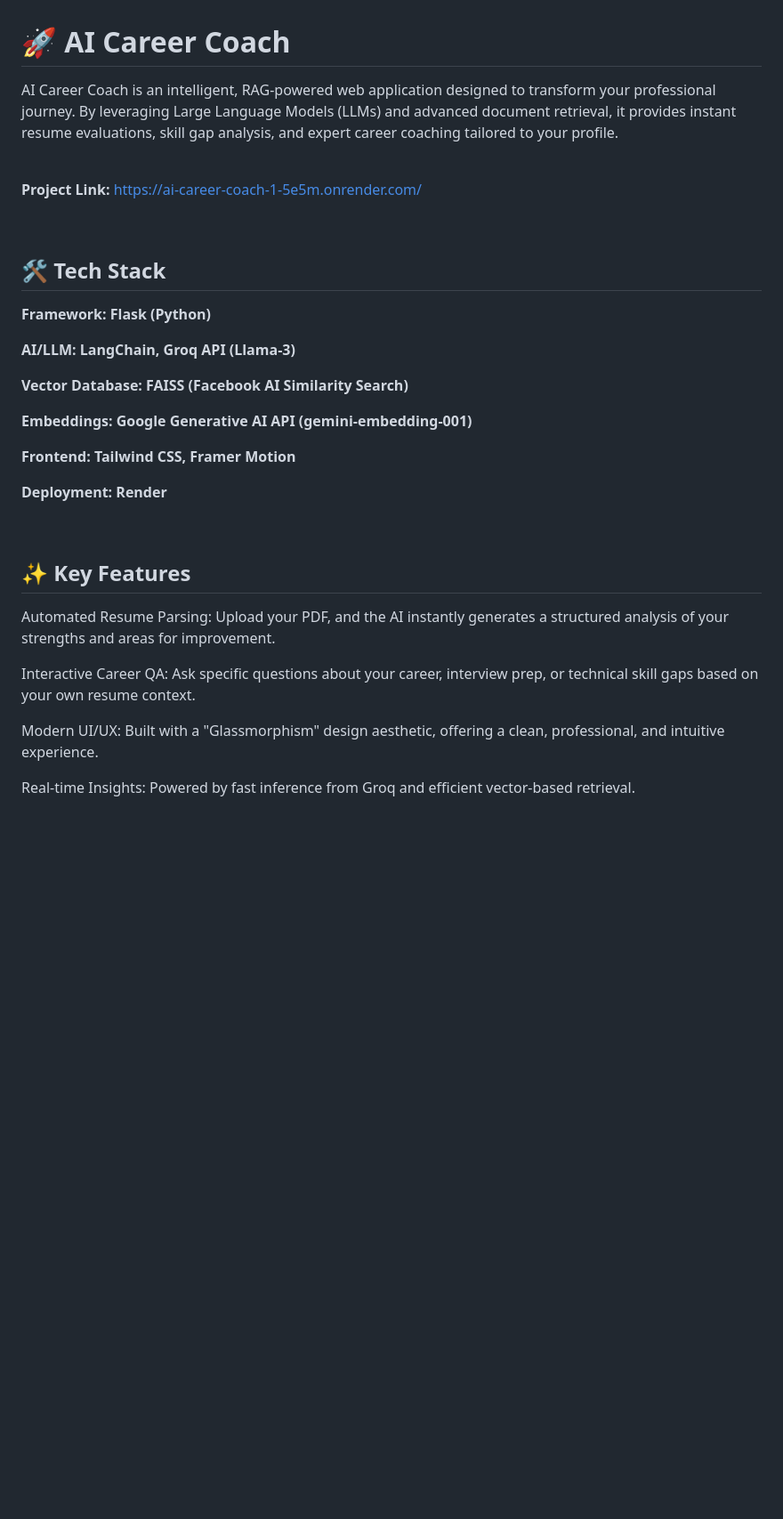
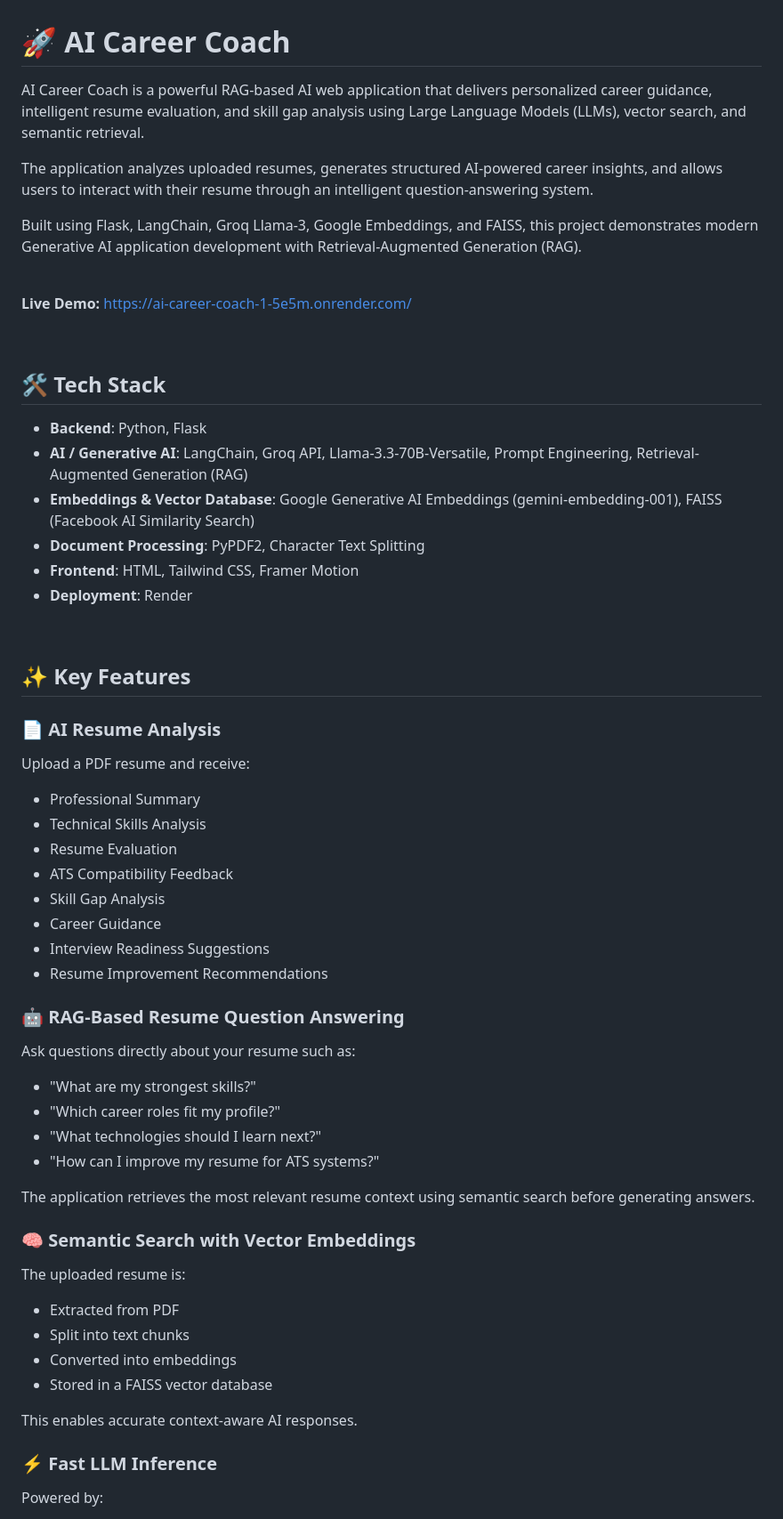
Before and after one commit to Parul077/AI-Career-Coach, a Markdown page: README.md, the part around one of its changes. Shown at 89% size. Drawn GitHub-style; blank space fills up the shorter version.

```diff
--- a/README.md
+++ b/README.md
@@ -1,34 +1,68 @@
 # 🚀 AI Career Coach
-AI Career Coach is an intelligent, RAG-powered web application designed to transform your professional journey. By leveraging Large Language Models (LLMs) and advanced document retrieval, it provides instant resume evaluations, skill gap analysis, and expert career coaching tailored to your profile.
+AI Career Coach is a powerful RAG-based AI web application that delivers personalized career guidance, intelligent resume evaluation, and skill gap analysis using Large Language Models (LLMs), vector search, and semantic retrieval.
+
+The application analyzes uploaded resumes, generates structured AI-powered career insights, and allows users to interact with their resume through an intelligent question-answering system.
+
+Built using Flask, LangChain, Groq Llama-3, Google Embeddings, and FAISS, this project demonstrates modern Generative AI application development with Retrieval-Augmented Generation (RAG).
 
 <br>
 
-**Project Link:** https://ai-career-coach-1-5e5m.onrender.com/
+**Live Demo:** https://ai-career-coach-1-5e5m.onrender.com/
 
 <br>
 
 ## 🛠 Tech Stack
-**Framework: Flask (Python)**
-
-**AI/LLM: LangChain, Groq API (Llama-3)**
-
-**Vector Database: FAISS (Facebook AI Similarity Search)**
-
-**Embeddings: Google Generative AI API (gemini-embedding-001)**
-
-**Frontend: Tailwind CSS, Framer Motion**
-
-**Deployment: Render**
+- **Backend**: Python, Flask
+- **AI / Generative AI**: LangChain, Groq API, Llama-3.3-70B-Versatile, Prompt Engineering, Retrieval-Augmented Generation (RAG)
+- **Embeddings & Vector Database**: Google Generative AI Embeddings (gemini-embedding-001), FAISS (Facebook AI Similarity Search)
+- **Document Processing**: PyPDF2, Character Text Splitting
+- **Frontend**: HTML, Tailwind CSS, Framer Motion
+- **Deployment**: Render
 
 <br>
 
 
 ## ✨ Key Features
-Automated Resume Parsing: Upload your PDF, and the AI instantly generates a structured analysis of your strengths and areas for improvement.
 
-Interactive Career QA: Ask specific questions about your career, interview prep, or technical skill gaps based on your own resume context.
+### 📄 AI Resume Analysis
 
-Modern UI/UX: Built with a "Glassmorphism" design aesthetic, offering a clean, professional, and intuitive experience.
+Upload a PDF resume and receive:
 
-Real-time Insights: Powered by fast inference from Groq and efficient vector-based retrieval.
+- Professional Summary
+- Technical Skills Analysis
+- Resume Evaluation
+- ATS Compatibility Feedback
+- Skill Gap Analysis
+- Career Guidance
+- Interview Readiness Suggestions
+- Resume Improvement Recommendations
 
+
+### 🤖 RAG-Based Resume Question Answering
+
+Ask questions directly about your resume such as:
+
+- "What are my strongest skills?"
+- "Which career roles fit my profile?"
+- "What technologies should I learn next?"
+- "How can I improve my resume for ATS systems?"
+
+The application retrieves the most relevant resume context using semantic search before generating answers.
+
+
+### 🧠 Semantic Search with Vector Embeddings
+
+The uploaded resume is:
+
+- Extracted from PDF
+- Split into text chunks
+- Converted into embeddings
+- Stored in a FAISS vector database
+
+This enables accurate context-aware AI responses.
+
+
+### ⚡ Fast LLM Inference
+
+Powered by:
+
```
Also changed, not shown: other parts of README.md (+46 -5 lines).
